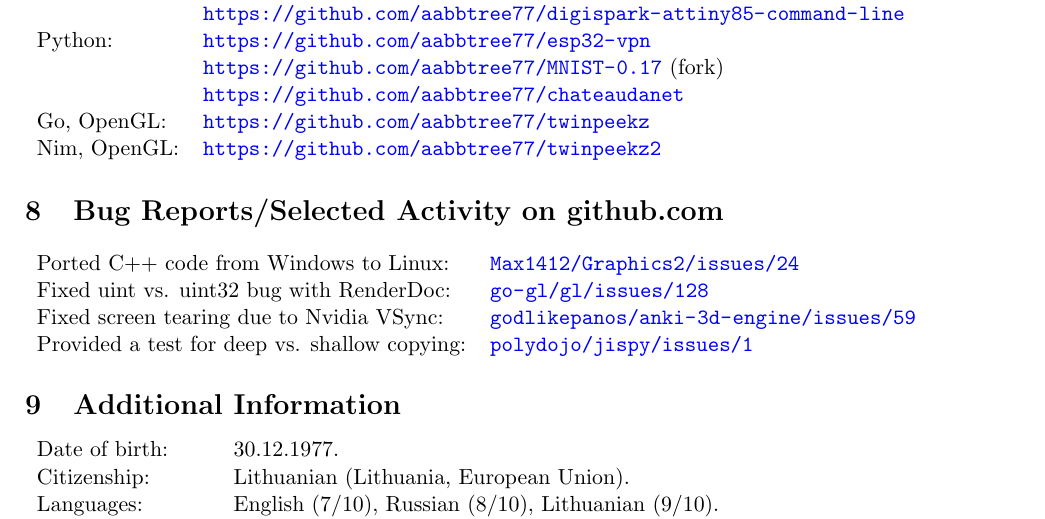
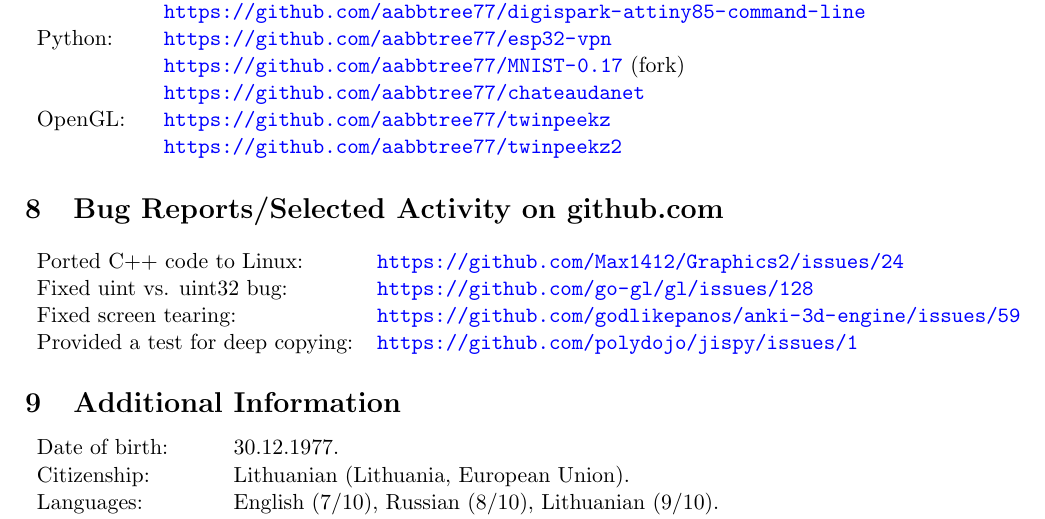
Before and after one commit to aabbtree77/rgresume, a LaTeX CV (rgcv.tex): part of page 3 of 3, cut so that both start at the same text. Compiled offline with pdfLaTeX.

Commit message:
Dec 2023, minor update

```diff
--- a/rgcv.tex
+++ b/rgcv.tex
@@ -130,16 +130,16 @@ C, avr-gcc: & \url{https://github.com/aabbtree77/adast}\\
 Python: & \url{https://github.com/aabbtree77/esp32-vpn}\\
 & \url{https://github.com/aabbtree77/MNIST-0.17} (fork)\\
 & \url{https://github.com/aabbtree77/chateaudanet}\\
-Go, OpenGL:  & \url{https://github.com/aabbtree77/twinpeekz}\\
-Nim, OpenGL: & \url{https://github.com/aabbtree77/twinpeekz2}
+OpenGL:  & \url{https://github.com/aabbtree77/twinpeekz}\\
+         & \url{https://github.com/aabbtree77/twinpeekz2}
 \end{tabular}
 %
 \section{Bug Reports/Selected Activity on github.com}
 \begin{tabular}{ll}
-Ported C++ code from Windows to Linux: & \url{Max1412/Graphics2/issues/24}\\
-Fixed uint vs. uint32 bug with RenderDoc: & \url{go-gl/gl/issues/128}\\
-Fixed screen tearing due to Nvidia VSync: & \url{godlikepanos/anki-3d-engine/issues/59}\\
-Provided a test for deep vs. shallow copying: & \url{polydojo/jispy/issues/1}
+Ported C++ code to Linux: & \url{https://github.com/Max1412/Graphics2/issues/24}\\
+Fixed uint vs. uint32 bug: & \url{https://github.com/go-gl/gl/issues/128}\\
+Fixed screen tearing: & \url{https://github.com/godlikepanos/anki-3d-engine/issues/59}\\
+Provided a test for deep copying: & \url{https://github.com/polydojo/jispy/issues/1}
 %\multicolumn{2}{c}{In addition: Matlab, Scilab, LaTeX, Markdown.}
 \end{tabular}
 %
```
Also changed, not shown: RamunasGirdziusasCV.pdf, rgcv.pdf.
